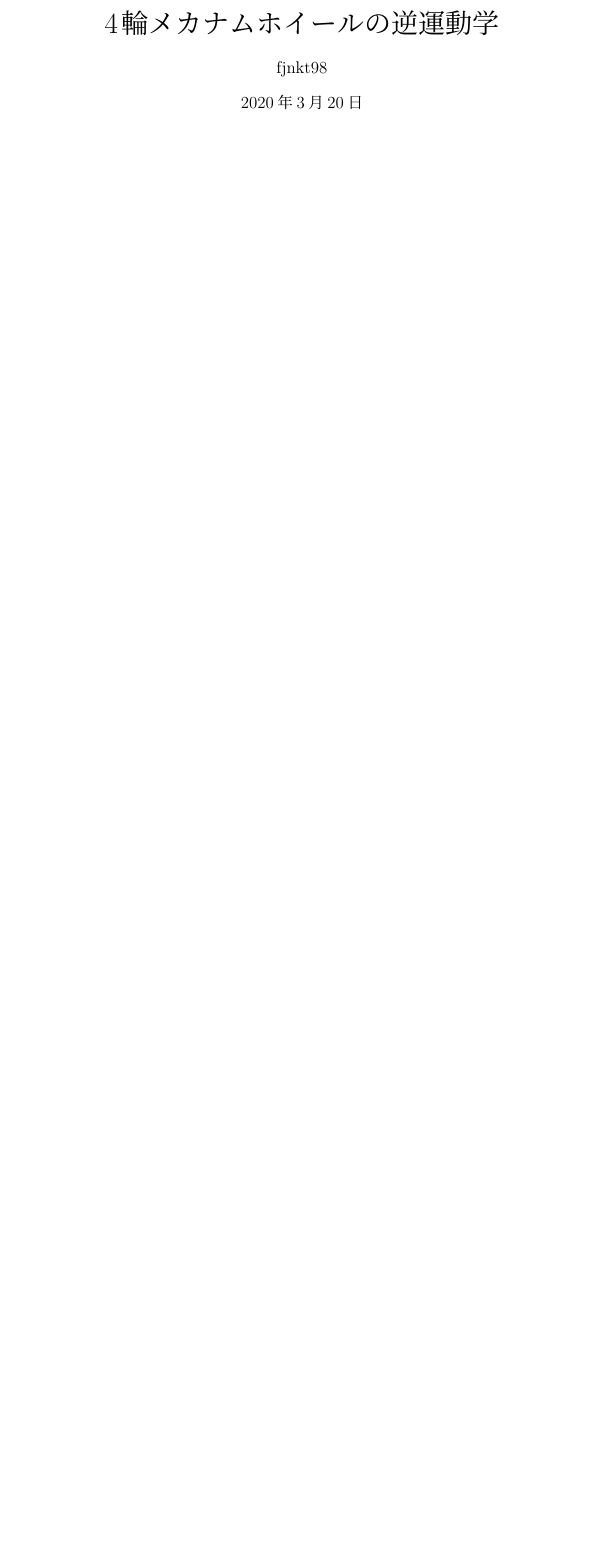
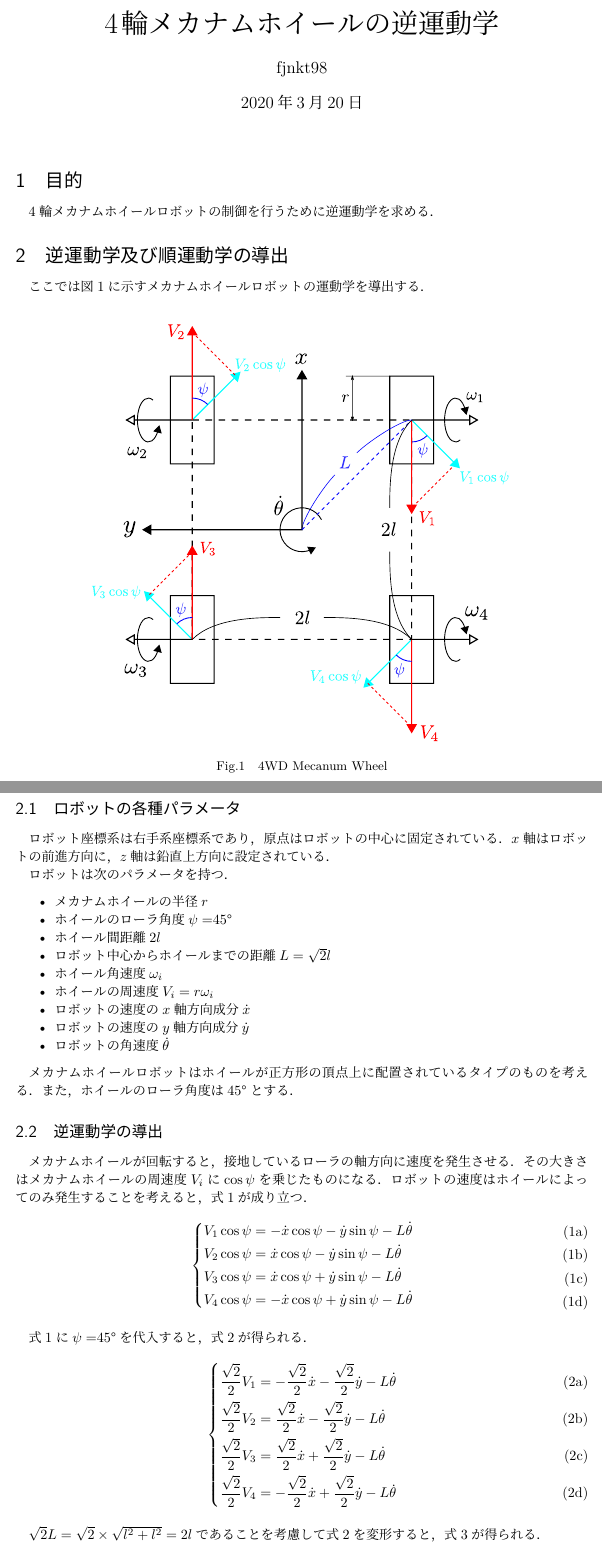
Before and after one commit to fjnkt98/Wisty, a LaTeX document (docs/master.tex, which reads docs/sections/introduction.tex, docs/sections/kinematics.tex): part of the page before the commit and two parts of pages 1 and 2 of 3 after it, the two joined at a grey line, cut so that both start at the same text, the shorter picture padded with empty space. The pictures show the PDF file docs/master.pdf that the author committed with the source.

Commit message:
Update: 運動学

```diff
--- /dev/null
+++ b/docs/sections/introduction.tex
@@ -0,0 +1,3 @@
+\section{目的}
+
+4輪メカナムホイールロボットの制御を行うために逆運動学を求める．
--- /dev/null
+++ b/docs/sections/kinematics.tex
@@ -0,0 +1,44 @@
+\section{逆運動学及び順運動学の導出}
+
+ここでは図\ref{fig:mecanum}に示すメカナムホイールロボットの運動学を導出する．
+
+\begin{figure}[h]
+  \centering
+  \includegraphics[width=120truemm, clip]{images/mecanum.pdf}
+  \caption{4WD Mecanum Wheel}
+  \label{fig:mecanum}
+\end{figure}
+
+\subsection{ロボットの各種パラメータ}
+
+ロボット座標系は右手系座標系であり，原点はロボットの中心に固定されている．
+$x$軸はロボットの前進方向に，$z$軸は鉛直上方向に設定されている．
+
+
+
+ロボットは次のパラメータを持つ．
+
+\begin{itemize}
+  \item メカナムホイールの半径$r$
+  \item ホイールのローラ角度$\psi =$\ang{45}
+  \item ホイール間距離$2l$
+  \item ロボット中心からホイールまでの距離$L = \sqrt{2}l$
+  \item ホイール角速度$\omega_{i}$
+  \item ホイールの周速度$V_{i} = r\omega_{i}$
+  \item ロボットの速度の$x$軸方向成分$\dot{x}$
+  \item ロボットの速度の$y$軸方向成分$\dot{y}$
+  \item ロボットの角速度$\dot{\theta}$
+\end{itemize}
+
+メカナムホイールロボットはホイールが正方形の頂点上に配置されているタイプのものを考える．
+また，ホイールのローラ角度は\ang{45}とする．
+
+\subsection{逆運動学の導出}
+
+メカナムホイールが回転すると，接地しているローラの軸方向に速度を発生させる．
+その大きさはメカナムホイールの周速度$V_{i}$に$\cos{\psi}$を乗じたものになる．
+ロボットの速度はホイールによってのみ発生することを考えると，式\ref{eq:inv1}が成り立つ．
+
+\begin{subequations}
+  \begin{empheq}[left=\empheqlbrace]{align}
+    V_{1}\cos{\psi} &= - \dot{x}\cos{\psi} - \dot{y}\sin{\psi} - L\dot{\theta} \\
@@ -0,0 +48,9 @@
+  \end{empheq}
+  \label{eq:inv1}
+\end{subequations}
+
+式\ref{eq:inv1}に$\psi =$\ang{45}を代入すると，式\ref{eq:inv2}が得られる．
+
+\begin{subequations}
+  \begin{empheq}[left=\empheqlbrace]{align}
+    \frac{\sqrt{2}}{2} V_{1} &= - \frac{\sqrt{2}}{2}\dot{x} - \frac{\sqrt{2}}{2}\dot{y} - L\dot{\theta} \\
@@ -0,0 +60,9 @@
+  \end{empheq}
+  \label{eq:inv2}
+\end{subequations}
+
+$\sqrt{2} L = \sqrt{2} \times \sqrt{l^2 + l^2} = 2l$であることを考慮して式\ref{eq:inv2}を変形すると，式\ref{eq:inv3}が得られる．
+
+\begin{subequations}
+  \begin{empheq}[left=\empheqlbrace]{align}
+    V_{1} &= - \dot{x} - \dot{y} - 2l\dot{\theta} \\
@@ -0,0 +72,9 @@
+  \end{empheq}
+  \label{eq:inv3}
+\end{subequations}
+
+式\ref{eq:inv3}を行列表示すると式\ref{eq:inv4}が得られる．
+
+\begin{equation}
+  \begin{pmatrix}
+    V_{1} \\ V_{2} \\ V_{3} \\ V_{4}
@@ -0,0 +93,11 @@
+  \end{pmatrix}
+  \label{eq:inv4}
+\end{equation}
+
+\subsection{順運動学の導出}
+
+順運動学は，逆運動学の式を変形することで得られる．
+今，式\ref{eq:inv4}の係数行列を$A$と置く．
+
+\begin{equation*}
+  \begin{pmatrix}
@@ -0,0 +112,3 @@
+  \end{pmatrix}
+  \label{eq:inv4}
+\end{equation*}
@@ -0,0 +122,2 @@
+\begin{equation}
+  A^{+} = \frac{1}{4}
@@ -0,0 +128,8 @@
+  \end{pmatrix}
+\end{equation}
+
+従って，式\ref{eq:forward}に示す順運動学が求まる．
+
+\begin{equation}
+  \begin{pmatrix}
+    \dot{x} \\
```
Also changed, not shown: docs/master.tex (+3 -0 lines), docs/images/mecanum.pdf (added), docs/master.pdf, docs/sections/kinematics.tex (54 more changed lines).
